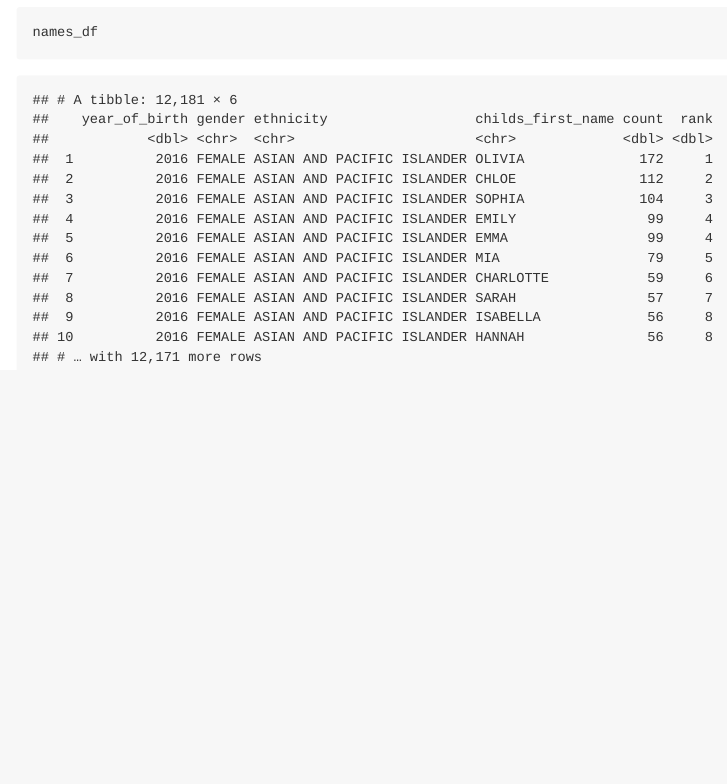
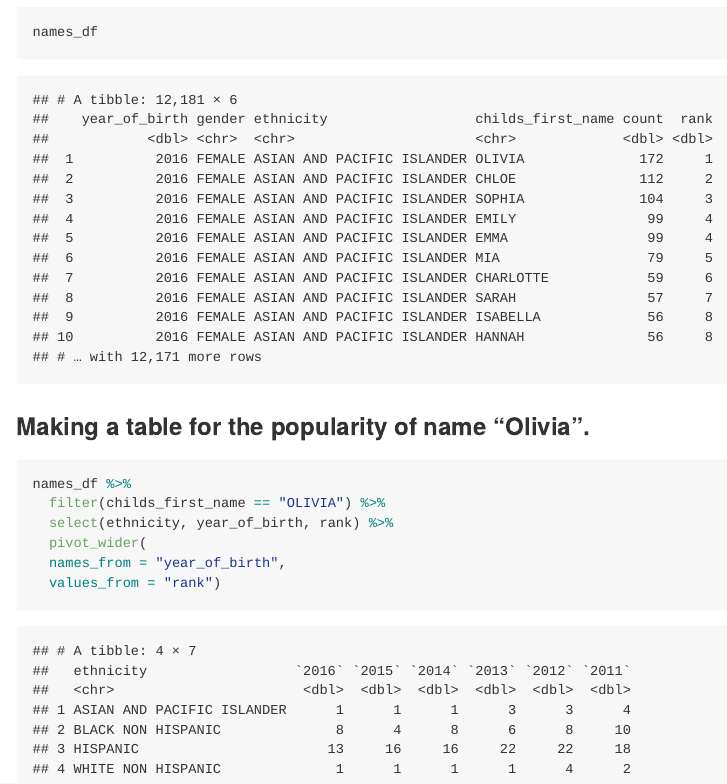
Before and after one commit to symusick/p8105_hw2_sm4993, an R Markdown document (sm4993_hw2.Rmd): the page in a window 1100 px wide, from 8820 px down. The pictures show the output file sm4993_hw2.md that the author committed with the source, drawn offline in the style of GitHub; long lines of code are wrapped.

Commit message:
olivia name table

````diff
--- a/sm4993_hw2.Rmd
+++ b/sm4993_hw2.Rmd
@@ -174,3 +174,13 @@ names_df =
   distinct()
 names_df
 ```
+
+### Making a table for the popularity of name "Olivia".
+```{r olivia table}
+names_df %>%
+  filter(childs_first_name == "OLIVIA") %>%
+  select(ethnicity, year_of_birth, rank) %>%
+  pivot_wider(
+  names_from = "year_of_birth",
+  values_from = "rank")
+```
````
Also changed, not shown: sm4993_hw2.md.
